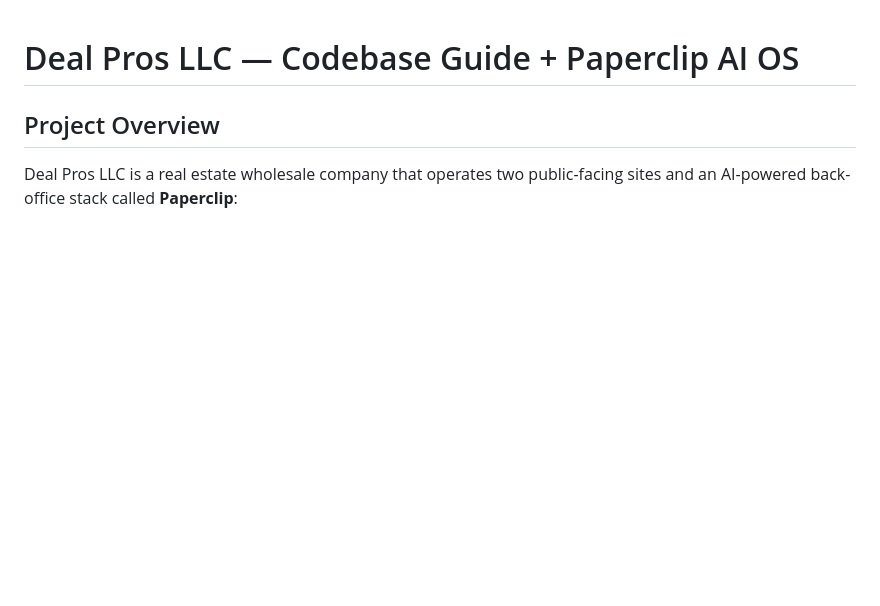
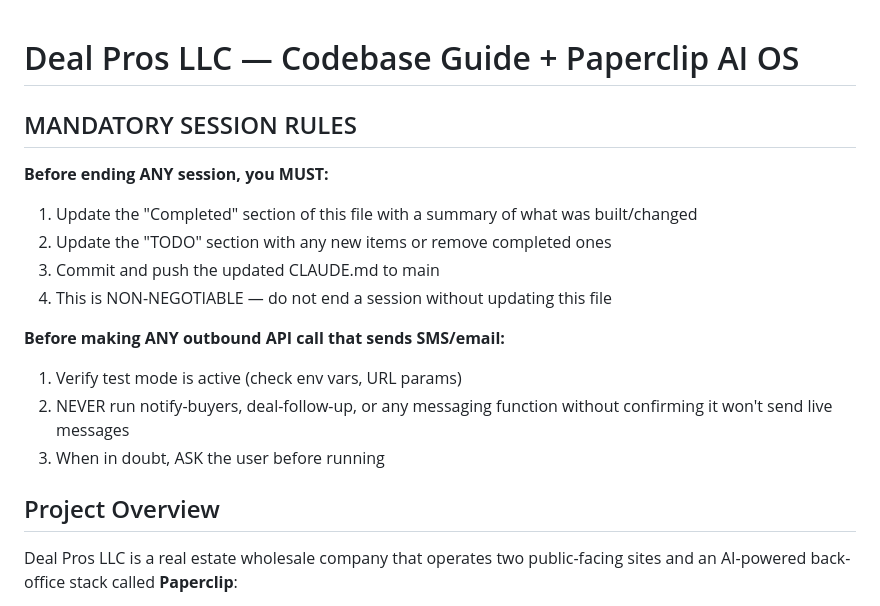
Before and after one commit to brooke-wq/termsforsale-site, a Markdown page: CLAUDE.md, the part around the change. Rendered like a GitHub page; blank space fills up the shorter version.

Commit message:
Add mandatory session rules to CLAUDE.md
1. Must update CLAUDE.md before ending any session (persistent memory)
2. Must verify test mode before any outbound messaging API calls
These rules are read by every future AI session.

https://claude.ai/code/session_01HY8Md3gaoCRQDnuRzJPGbP

```diff
--- a/CLAUDE.md
+++ b/CLAUDE.md
@@ -1,4 +1,17 @@
 # Deal Pros LLC — Codebase Guide + Paperclip AI OS
+
+## MANDATORY SESSION RULES
+
+**Before ending ANY session, you MUST:**
+1. Update the "Completed" section of this file with a summary of what was built/changed
+2. Update the "TODO" section with any new items or remove completed ones
+3. Commit and push the updated CLAUDE.md to main
+4. This is NON-NEGOTIABLE — do not end a session without updating this file
+
+**Before making ANY outbound API call that sends SMS/email:**
+1. Verify test mode is active (check env vars, URL params)
+2. NEVER run notify-buyers, deal-follow-up, or any messaging function without confirming it won't send live messages
+3. When in doubt, ASK the user before running
 
 ## Project Overview
 
```
